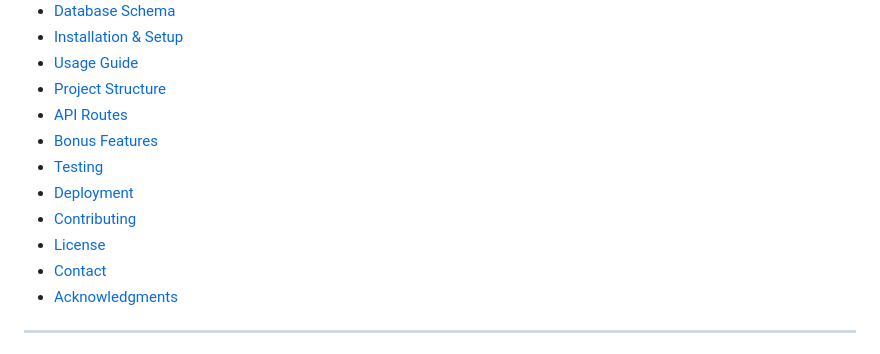
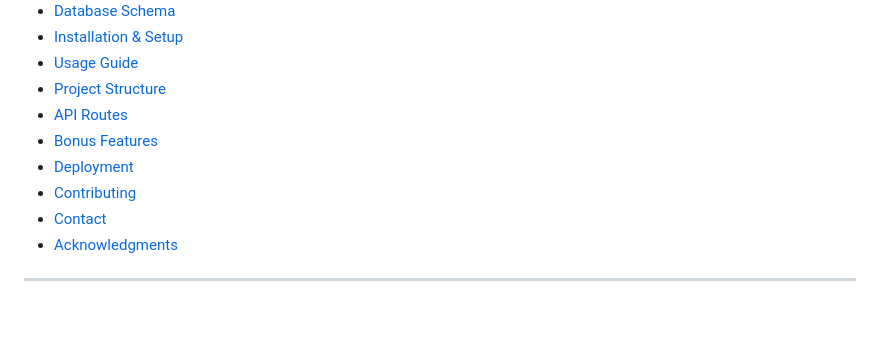
Before and after one commit to armancore/ArticleHub, a Markdown page: README.md, the part around one of its changes. Rendered like a GitHub page; blank space fills up the shorter version.

```diff
--- a/README.md
+++ b/README.md
@@ -29,10 +27,8 @@
 - [Project Structure](#-project-structure)
 - [API Routes](#-api-routes)
 - [Bonus Features](#-bonus-features)
-- [Testing](#-testing)
 - [Deployment](#-deployment)
 - [Contributing](#-contributing)
-- [License](#-license)
 - [Contact](#-contact)
 - [Acknowledgments](#-acknowledgments)
 
```
Also changed, not shown: other parts of README.md (+0 -2 lines).
